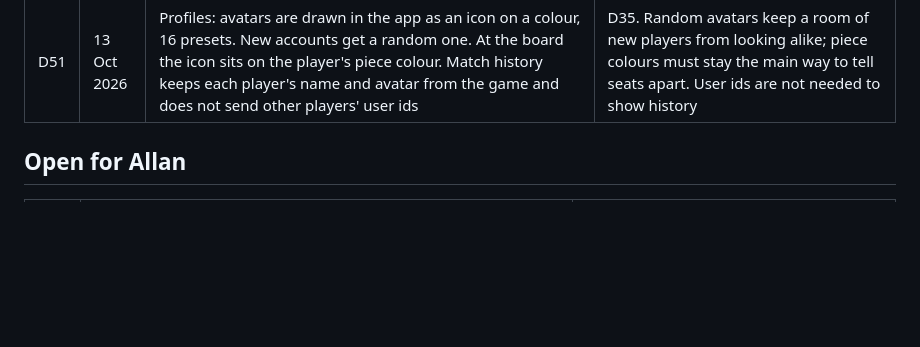
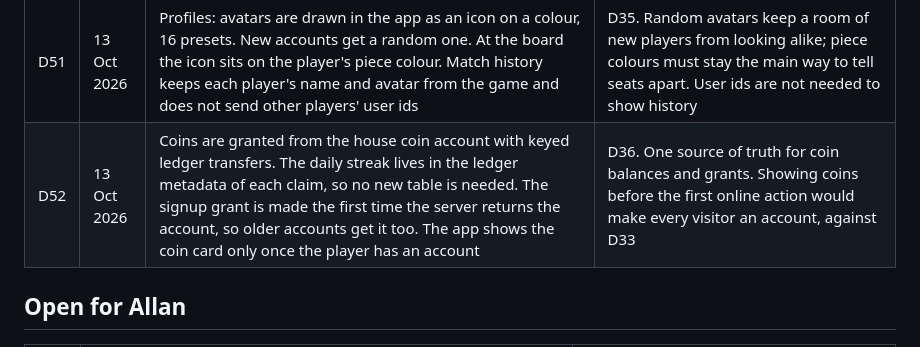
Before and after one commit to carlan2023/Arena, a Markdown page: docs/decisions.md, the part around the change. GitHub-like rendering; blank space fills up the shorter version.

```diff
--- a/docs/decisions.md
+++ b/docs/decisions.md
@@ -55,6 +55,7 @@ Short records of decisions made while building. Rule defaults here are placehold
 | D49 | 13 Oct 2026 | Quick match: queue_join carries the client seed and queue_status the server's clock, table and players needed. A full queue starts its room at once with every matched player seated, and their join_room is a rejoin. Queues live in memory | Every seat needs a client seed before the first roll. A 1v1 room would otherwise wait for a host to press start, which strangers have no reason to do (m3.md section 0, item 10) |
 | D50 | 13 Oct 2026 | Bot seat fill: each group of a game's size in a free or coin queue gets bots when its first player has waited BOT_FILL_SECONDS (20), so nobody waits longer than that. Bots are named Bot and their seat number and play at the normal level. Paid queues time out after PAID_QUEUE_SECONDS (60) | D39 and the README section 12 target of a game within 20 seconds. Clear bot names keep players from mistaking a bot for a person |
 | D51 | 13 Oct 2026 | Profiles: avatars are drawn in the app as an icon on a colour, 16 presets. New accounts get a random one. At the board the icon sits on the player's piece colour. Match history keeps each player's name and avatar from the game and does not send other players' user ids | D35. Random avatars keep a room of new players from looking alike; piece colours must stay the main way to tell seats apart. User ids are not needed to show history |
+| D52 | 13 Oct 2026 | Coins are granted from the house coin account with keyed ledger transfers. The daily streak lives in the ledger metadata of each claim, so no new table is needed. The signup grant is made the first time the server returns the account, so older accounts get it too. The app shows the coin card only once the player has an account | D36. One source of truth for coin balances and grants. Showing coins before the first online action would make every visitor an account, against D33 |
 
 ## Open for Allan
 
```
Also changed, not shown: README.md (+2 -1 lines), docs/contracts/m3.md (+10 -0 lines).
